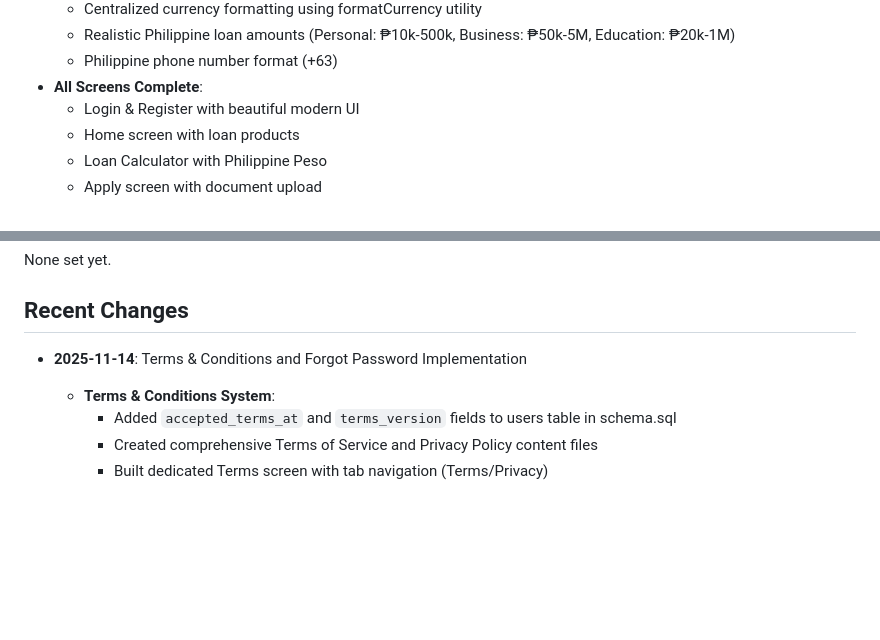
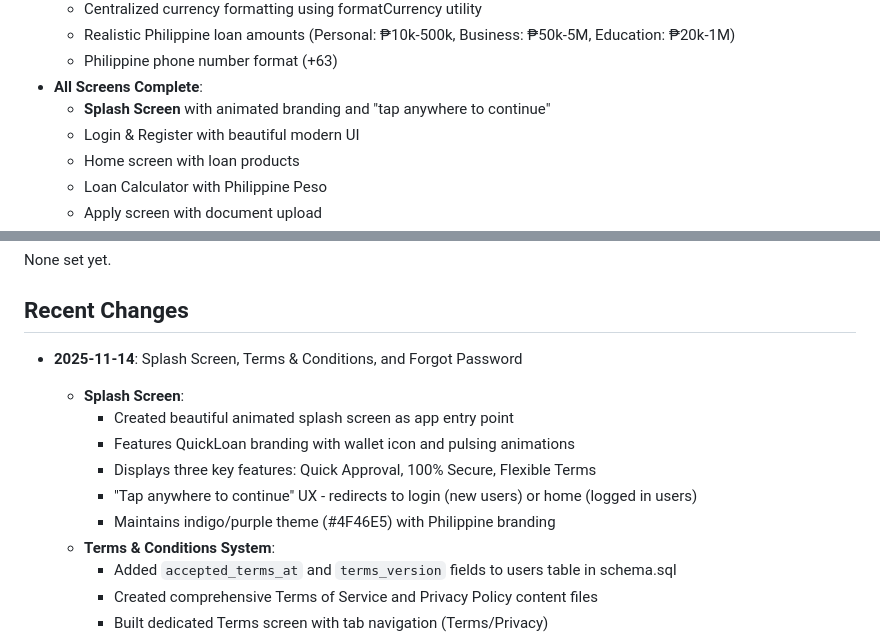
Before and after one commit to bironkc24-boop/loan-app, a Markdown page: replit.md, 2 parts joined by grey strips. Rendered like a GitHub page; blank space fills up the shorter version.

Commit message:
Add a splash screen with an interactive element to start the application
Implement a splash screen with branding, key features, and a "tap anywhere to continue" interaction that directs users to login or home.

Replit-Commit-Author: Agent
Replit-Commit-Session-Id: fa2423a2-add7-4cf5-83a6-750ad72be33a
Replit-Commit-Checkpoint-Type: full_checkpoint
Replit-Commit-Event-Id: 594113d7-58b7-41e4-a501-52c497b4c331
Replit-Commit-Screenshot-Url: https://storage.googleapis.com/screenshot-production-us-central1/4f24c594-0076-475d-ab4a-e7c837f55ee0/fa2423a2-add7-4cf5-83a6-750ad72be33a/R5sXzVP

```diff
--- a/replit.md
+++ b/replit.md
@@ -29,6 +29,7 @@ QuickLoan is a comprehensive full-stack loan management system built with:
   - Realistic Philippine loan amounts (Personal: ₱10k-500k, Business: ₱50k-5M, Education: ₱20k-1M)
   - Philippine phone number format (+63)
 - **All Screens Complete**:
+  - **Splash Screen** with animated branding and "tap anywhere to continue"
   - Login & Register with beautiful modern UI
   - Home screen with loan products
   - Loan Calculator with Philippine Peso
@@ -186,7 +187,13 @@ None set yet.
 
 ## Recent Changes
 
-- **2025-11-14**: Terms & Conditions and Forgot Password Implementation
+- **2025-11-14**: Splash Screen, Terms & Conditions, and Forgot Password
+  - **Splash Screen**:
+    - Created beautiful animated splash screen as app entry point
+    - Features QuickLoan branding with wallet icon and pulsing animations
+    - Displays three key features: Quick Approval, 100% Secure, Flexible Terms
+    - "Tap anywhere to continue" UX - redirects to login (new users) or home (logged in users)
+    - Maintains indigo/purple theme (#4F46E5) with Philippine branding
   - **Terms & Conditions System**:
     - Added `accepted_terms_at` and `terms_version` fields to users table in schema.sql
     - Created comprehensive Terms of Service and Privacy Policy content files
```
